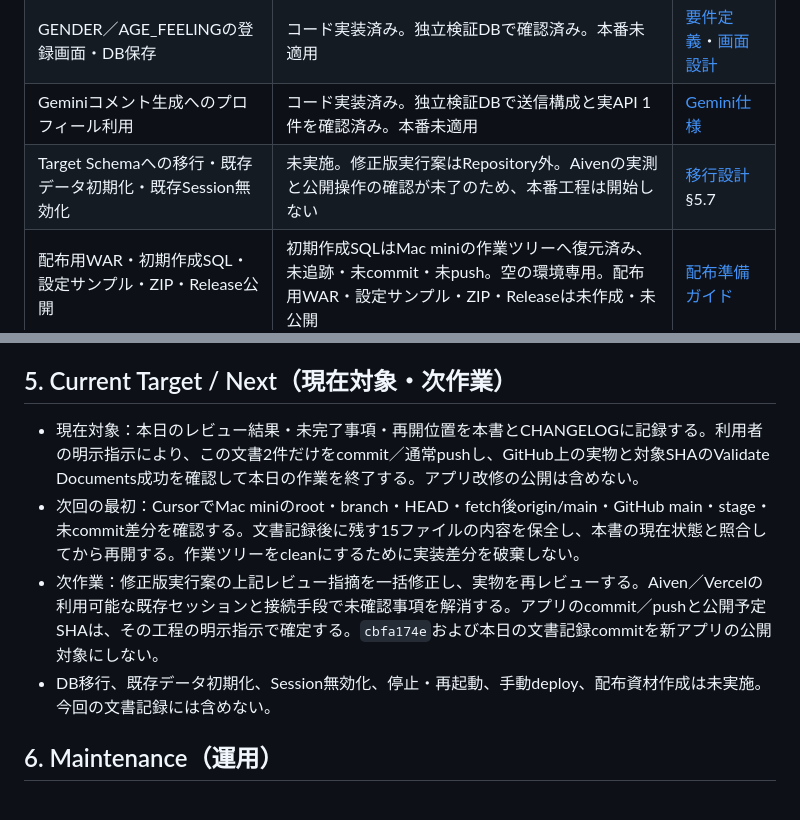
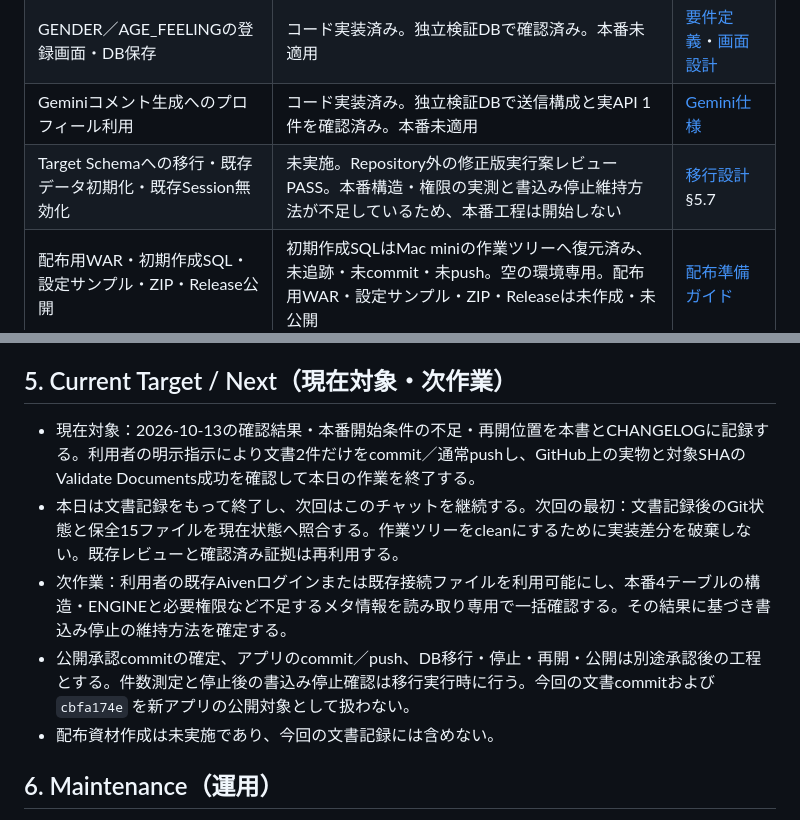
Before and after one commit to t-oikawa-sendai/dokoTsubu-platform, a Markdown page: project-notes/CURRENT.md, 2 parts joined by grey strips. Rendered like a GitHub page.

```diff
--- a/project-notes/CURRENT.md
+++ b/project-notes/CURRENT.md
@@ -81,7 +93,7 @@ Memo: 仕様正本を置き換えず、確認結果と引き継ぎ報告を区
 | USERS／MUTTERSの論理削除・日時管理 | コード実装済み。独立検証DBで確認済み。本番未適用 | [データ設計](../docs/design/03_DATA_AND_SECURITY_DESIGN.md) |
 | GENDER／AGE_FEELINGの登録画面・DB保存 | コード実装済み。独立検証DBで確認済み。本番未適用 | [要件定義](../docs/design/02_REQUIREMENTS_DEFINITION.md)・[画面設計](../docs/design/04_UI_AND_FLOW_DESIGN.md) |
 | Geminiコメント生成へのプロフィール利用 | コード実装済み。独立検証DBで送信構成と実API 1件を確認済み。本番未適用 | [Gemini仕様](../docs/specs/GEMINI_INTEGRATION_SPEC.md) |
-| Target Schemaへの移行・既存データ初期化・既存Session無効化 | 未実施。修正版実行案はRepository外。Aivenの実測と公開操作の確認が未了のため、本番工程は開始しない | [移行設計](../docs/design/06_OPERATION_AND_HANDOFF.md) §5.7 |
+| Target Schemaへの移行・既存データ初期化・既存Session無効化 | 未実施。Repository外の修正版実行案レビューPASS。本番構造・権限の実測と書込み停止維持方法が不足しているため、本番工程は開始しない | [移行設計](../docs/design/06_OPERATION_AND_HANDOFF.md) §5.7 |
 | 配布用WAR・初期作成SQL・設定サンプル・ZIP・Release公開 | 初期作成SQLはMac miniの作業ツリーへ復元済み、未追跡・未commit・未push。空の環境専用。配布用WAR・設定サンプル・ZIP・Releaseは未作成・未公開 | [配布準備ガイド](../docs/STUDENT_DISTRIBUTION_GUIDE.md) |
 | 配布版の新規導入・起動・対象機能確認 | 未検証 | [配布準備ガイド](../docs/STUDENT_DISTRIBUTION_GUIDE.md) |
 | 最新環境構築手順どおりのローカル起動・Login入口 | 独立検証環境のport 18081で確認済み。手順書の既定port 8080と既存運用DBでは未確認 | [環境構築手順書](../docs/ENVIRONMENT_SETUP_GUIDE.md) |
@@ -91,10 +103,11 @@ Memo: 仕様正本を置き換えず、確認結果と引き継ぎ報告を区
 
 ## 5. Current Target / Next（現在対象・次作業）
 
-- 現在対象：本日のレビュー結果・未完了事項・再開位置を本書とCHANGELOGに記録する。利用者の明示指示により、この文書2件だけをcommit／通常pushし、GitHub上の実物と対象SHAのValidate Documents成功を確認して本日の作業を終了する。アプリ改修の公開は含めない。
-- 次回の最初：CursorでMac miniのroot・branch・HEAD・fetch後origin/main・GitHub main・stage・未commit差分を確認する。文書記録後に残す15ファイルの内容を保全し、本書の現在状態と照合してから再開する。作業ツリーをcleanにするために実装差分を破棄しない。
-- 次作業：修正版実行案の上記レビュー指摘を一括修正し、実物を再レビューする。Aiven／Vercelの利用可能な既存セッションと接続手段で未確認事項を解消する。アプリのcommit／pushと公開予定SHAは、その工程の明示指示で確定する。`cbfa174e`および本日の文書記録commitを新アプリの公開対象にしない。
-- DB移行、既存データ初期化、Session無効化、停止・再起動、手動deploy、配布資材作成は未実施。今回の文書記録には含めない。
+- 現在対象：2026-10-13の確認結果・本番開始条件の不足・再開位置を本書とCHANGELOGに記録する。利用者の明示指示により文書2件だけをcommit／通常pushし、GitHub上の実物と対象SHAのValidate Documents成功を確認して本日の作業を終了する。
+- 本日は文書記録をもって終了し、次回はこのチャットを継続する。次回の最初：文書記録後のGit状態と保全15ファイルを現在状態へ照合する。作業ツリーをcleanにするために実装差分を破棄しない。既存レビューと確認済み証拠は再利用する。
+- 次作業：利用者の既存Aivenログインまたは既存接続ファイルを利用可能にし、本番4テーブルの構造・ENGINEと必要権限など不足するメタ情報を読み取り専用で一括確認する。その結果に基づき書込み停止の維持方法を確定する。
+- 公開承認commitの確定、アプリのcommit／push、DB移行・停止・再開・公開は別途承認後の工程とする。件数測定と停止後の書込み停止確認は移行実行時に行う。今回の文書commitおよび `cbfa174e` を新アプリの公開対象として扱わない。
+- 配布資材作成は未実施であり、今回の文書記録には含めない。
 
 ## 6. Maintenance（運用）
 
```
Also changed, not shown: other parts of project-notes/CURRENT.md (+15 -3 lines), CHANGELOG.md (+3 -2 lines).
